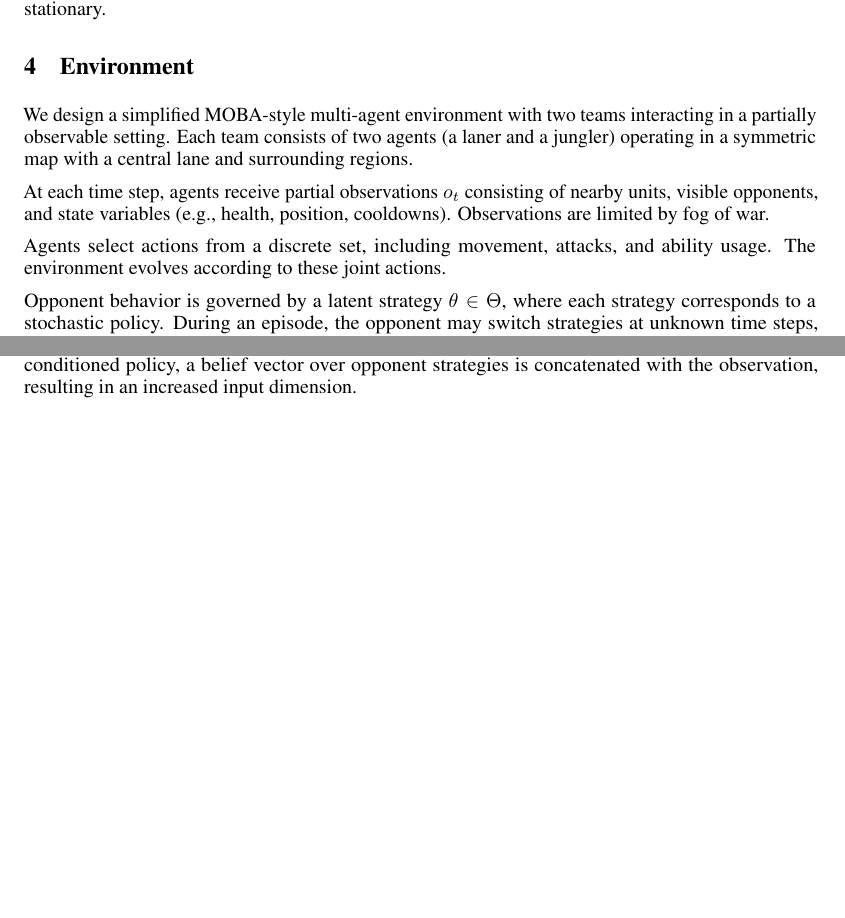
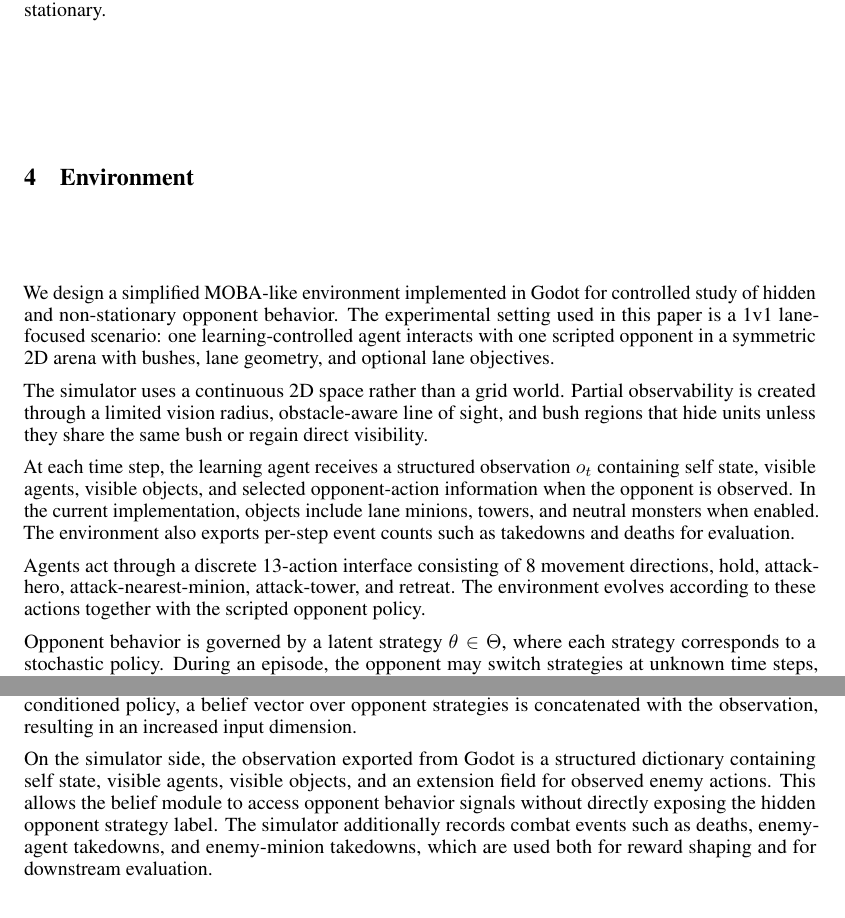
Before and after one commit to PoKai-H/POMOBA, a LaTeX paper (CSCI5512_final_paper/neurips_2026.tex): two parts of pages 3 and 4 of 11 before the commit and two parts of pages 3 and 5 of 12 after it, joined at a grey line, cut so that both start at the same text, the shorter picture padded with empty space. Compiled offline with pdfLaTeX.

Commit message:
Godot-side paper edits

```diff
--- a/CSCI5512_final_paper/neurips_2026.tex
+++ b/CSCI5512_final_paper/neurips_2026.tex
@@ -6,6 +6,7 @@
 \usepackage{graphicx}
 \usepackage{subcaption}
 \usepackage{placeins}
+\usepackage{float}
 % The authors should use one of these tracks.
 % Before accepting by the NeurIPS conference, select one of the options below.
 % 0. "default" for submission
@@ -168,11 +170,13 @@
 
 \section{Environment}
 
-We design a simplified MOBA-style multi-agent environment with two teams interacting in a partially observable setting. Each team consists of two agents (a laner and a jungler) operating in a symmetric map with a central lane and surrounding regions.
+We design a simplified MOBA-like environment implemented in Godot for controlled study of hidden and non-stationary opponent behavior. The experimental setting used in this paper is a 1v1 lane-focused scenario: one learning-controlled agent interacts with one scripted opponent in a symmetric 2D arena with bushes, lane geometry, and optional lane objectives.
 
-At each time step, agents receive partial observations $o_t$ consisting of nearby units, visible opponents, and state variables (e.g., health, position, cooldowns). Observations are limited by fog of war.
+The simulator uses a continuous 2D space rather than a grid world. Partial observability is created through a limited vision radius, obstacle-aware line of sight, and bush regions that hide units unless they share the same bush or regain direct visibility.
 
-Agents select actions from a discrete set, including movement, attacks, and ability usage. The environment evolves according to these joint actions.
+At each time step, the learning agent receives a structured observation $o_t$ containing self state, visible agents, visible objects, and selected opponent-action information when the opponent is observed. In the current implementation, objects include lane minions, towers, and neutral monsters when enabled. The environment also exports per-step event counts such as takedowns and deaths for evaluation.
+
+Agents act through a discrete 13-action interface consisting of 8 movement directions, hold, attack-hero, attack-nearest-minion, attack-tower, and retreat. The environment evolves according to these actions together with the scripted opponent policy.
 
 Opponent behavior is governed by a latent strategy $\theta \in \Theta$, where each strategy corresponds to a stochastic policy. During an episode, the opponent may switch strategies at unknown time steps, inducing non-stationarity.
 
@@ -247,6 +260,8 @@
 
 For the observation-only baseline, the input is the environment observation vector.
 For the belief-conditioned policy, a belief vector over opponent strategies is concatenated with the observation, resulting in an increased input dimension.
+
+On the simulator side, the observation exported from Godot is a structured dictionary containing self state, visible agents, visible objects, and an extension field for observed enemy actions. This allows the belief module to access opponent behavior signals without directly exposing the hidden opponent strategy label. The simulator additionally records combat events such as deaths, enemy-agent takedowns, and enemy-minion takedowns, which are used both for reward shaping and for downstream evaluation.
 
 We train the policy using PPO with a learning rate of $3\times 10^{-4}$, discount factor $\gamma=0.99$, and GAE parameter $\lambda=0.95$.
 The PPO clipping parameter is set to 0.2, with value loss coefficient 0.5 and entropy coefficient 0.003.
```
Also changed, not shown: CSCI5512_final_paper/neurips_2026.tex (14 more changed lines), 1 other file.
